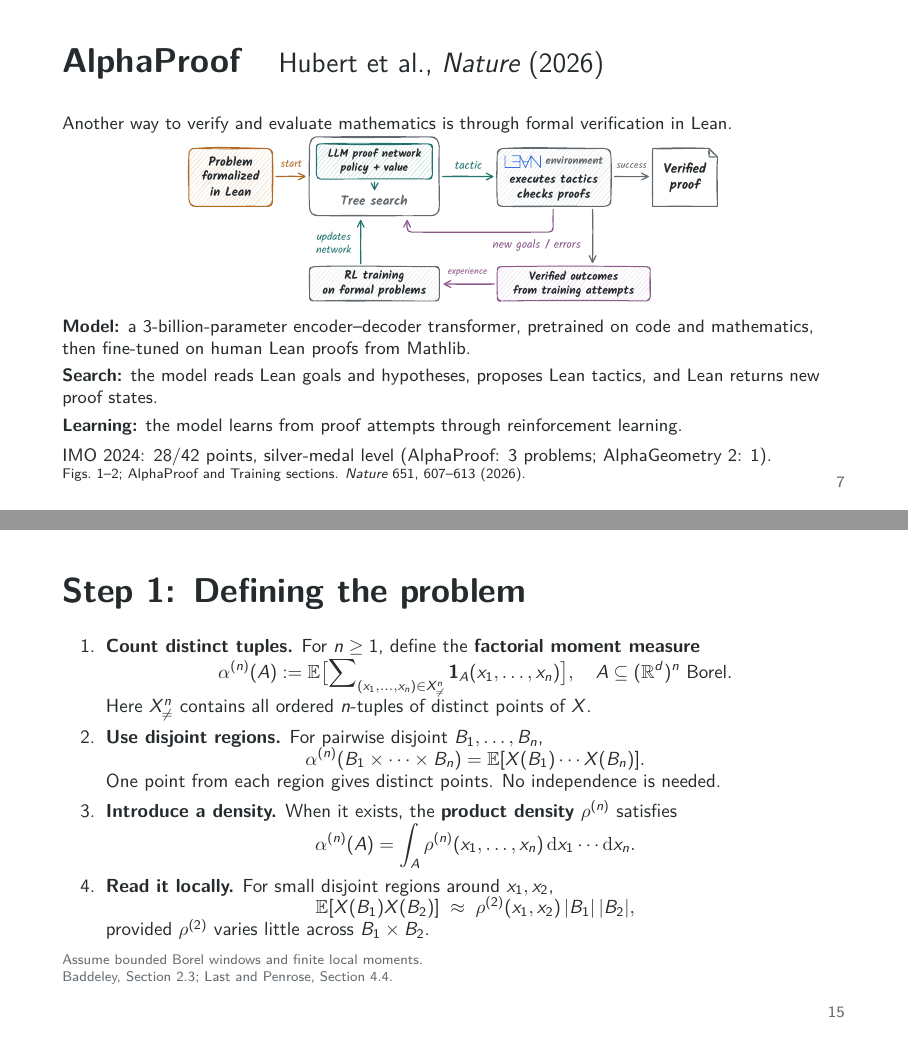
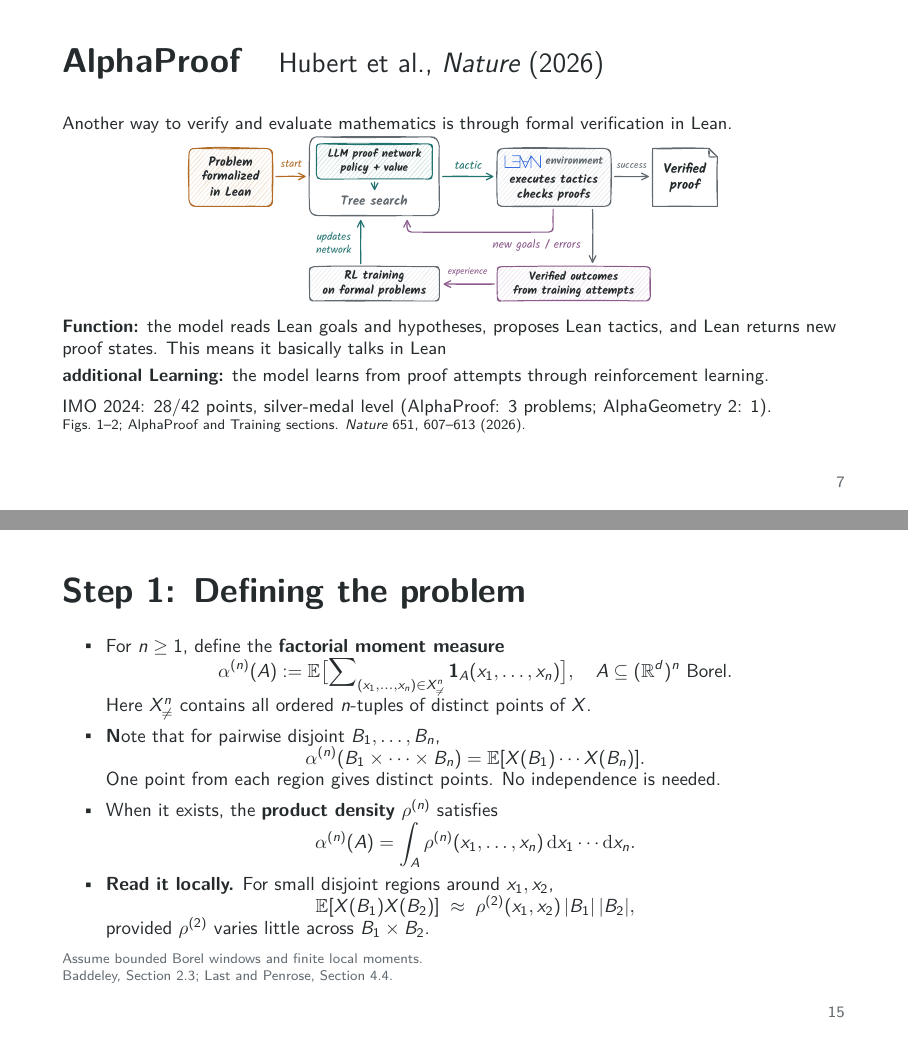
Before and after one commit to MathisRost/agentic-ai-math, LaTeX slides (agentic_ai_math_talk.tex): pages 7 and 15 of 23, joined at a grey line. Compiled offline with pdfLaTeX.

Commit message:
made some changes

```diff
--- a/agentic_ai_math_talk.tex
+++ b/agentic_ai_math_talk.tex
@@ -222,12 +222,9 @@
   \noindent\makebox[\textwidth][c]{%
     \includegraphics[clip,width=\textwidth,height=30mm,keepaspectratio]{alphaproof_architecture.pdf}}\par
   \vspace{1mm}
-  \noindent\textbf{Model:} a 3-billion-parameter encoder--decoder transformer, pretrained on code and mathematics,
-    then fine-tuned on human Lean proofs from Mathlib.\par
+  \noindent\textbf{Function:} the model reads Lean goals and hypotheses, proposes Lean tactics, and Lean returns new proof states. This means it basically talks in Lean \par
   \vspace{1mm}
-  \noindent\textbf{Search:} the model reads Lean goals and hypotheses, proposes Lean tactics, and Lean returns new proof states.\par
-  \vspace{1mm}
-  \noindent\textbf{Learning:} the model learns from proof attempts through reinforcement learning.\par
+  \noindent\textbf{additional Learning:} the model learns from proof attempts through reinforcement learning.\par
   \vspace{1.5mm}
   \noindent{IMO 2024: 28/42 points, silver-medal level (AlphaProof: 3 problems; AlphaGeometry 2: 1).}\par
   \vspace{0mm}
@@ -479,10 +474,10 @@
 \begin{frame}[t]{Step 1: Defining the problem}
   \noindent\begin{minipage}{\textwidth}
   \raggedright\fontsize{9.5}{11}\selectfont
-  \begin{enumerate}
+  \begin{itemize}
     \setlength{\itemsep}{1.5mm}
     \setlength{\parskip}{0pt}
-    \item \textbf{Count distinct tuples.} For $n\geq1$, define the \textbf{factorial moment measure}\par
+    \item  For $n\geq1$, define the \textbf{factorial moment measure}\par
       \noindent\makebox[\linewidth][c]{$\displaystyle
         \alpha^{(n)}(A):=\mathbb E\bigl[
           \sum\nolimits_{(x_1,\ldots,x_n)\in X^n_{\ne}}
@@ -490,13 +485,13 @@
         \quad A\subseteq(\mathbb R^d)^n\text{ Borel}.$}\par
       Here $X^n_{\ne}$ contains all ordered $n$-tuples of distinct points of $X$.
 
-    \item \textbf{Use disjoint regions.} For pairwise disjoint $B_1,\ldots,B_n$,\par
+    \item \textbf Note that for pairwise disjoint $B_1,\ldots,B_n$,\par
       \noindent\makebox[\linewidth][c]{$\displaystyle
         \alpha^{(n)}(B_1\times\cdots\times B_n)
         =\mathbb E[X(B_1)\cdots X(B_n)].$}\par
       One point from each region gives distinct points. No independence is needed.
 
-    \item \textbf{Introduce a density.} When it exists, the \textbf{product density} $\rho^{(n)}$ satisfies\par
+    \item  When it exists, the \textbf{product density} $\rho^{(n)}$ satisfies\par
       \noindent\makebox[\linewidth][c]{$\displaystyle
         \alpha^{(n)}(A)=\int_A\rho^{(n)}(x_1,\ldots,x_n)\,\mathrm dx_1\cdots\mathrm dx_n.$}\par
 
@@ -505,7 +500,7 @@
         \mathbb E[X(B_1)X(B_2)]
         \;\approx\;\rho^{(2)}(x_1,x_2)\,|B_1|\,|B_2|,$}\par
       provided $\rho^{(2)}$ varies little across $B_1\times B_2$.
-  \end{enumerate}
+  \end{itemize}
   \vspace{1mm}
   {\fontsize{7}{8.5}\selectfont\color{muted}
     Assume bounded Borel windows and finite local moments.\par
```
Also changed, not shown: agentic_ai_math_talk.tex (5 more changed lines).
